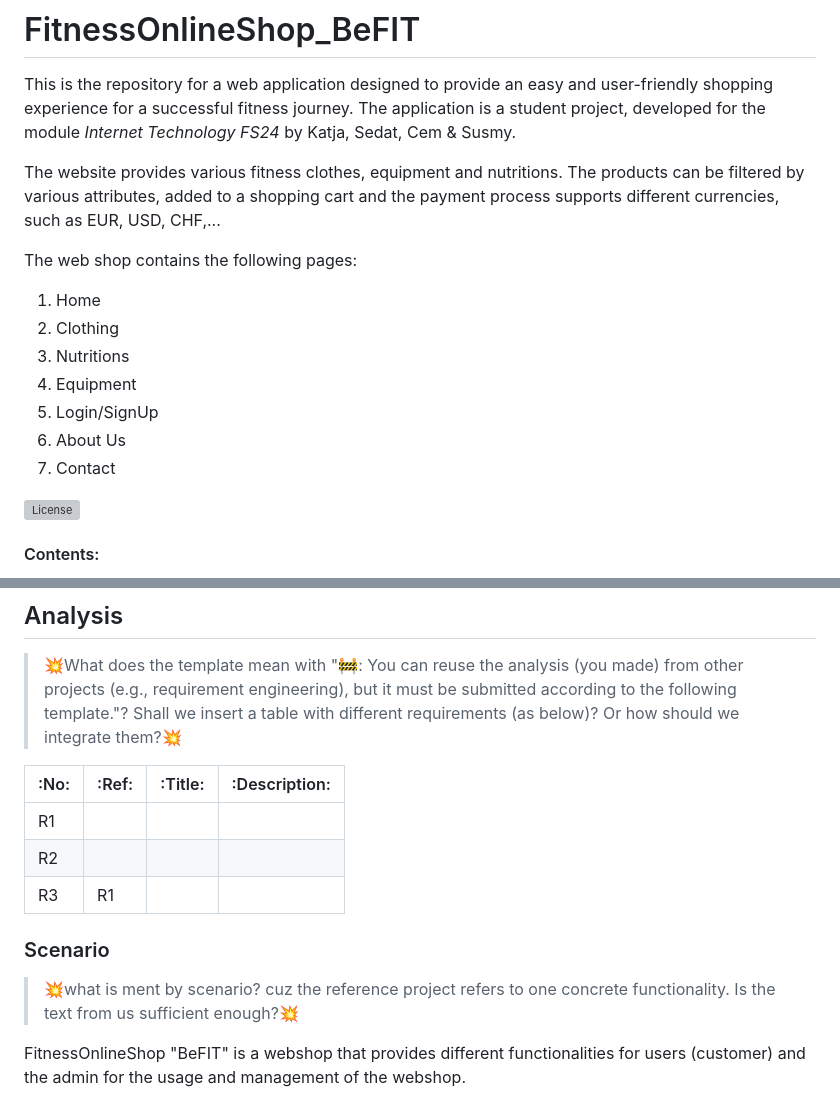
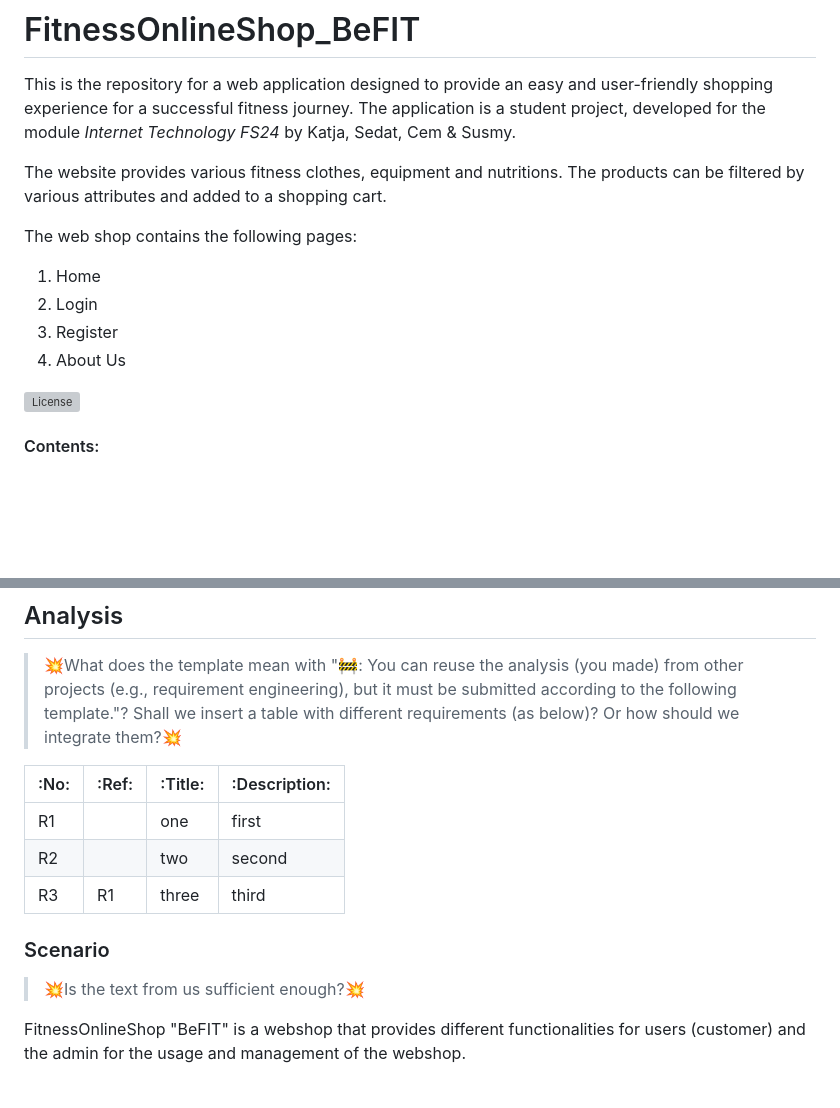
Before and after one commit to Kathjana/FitnessOnlineShop_BeFIT, a Markdown page: README.md, 2 parts joined by grey strips. GitHub-like rendering; blank space fills up the shorter version; grey boxes are pictures that could not be loaded.

```diff
--- a/README.md
+++ b/README.md
@@ -2,16 +2,13 @@
 
 This is the repository for a web application designed to provide an easy and user-friendly shopping experience for a successful fitness journey. The application is a student project, developed for the module *Internet Technology FS24* by Katja, Sedat, Cem & Susmy.
 
-The website provides various fitness clothes, equipment and nutritions. The products can be filtered by various attributes, added to a shopping cart and the payment process supports different currencies, such as EUR, USD, CHF,...
+The website provides various fitness clothes, equipment and nutritions. The products can be filtered by various attributes and added to a shopping cart.
 
 The web shop contains the following pages:
 1. Home
-2. Clothing
-3. Nutritions
-4. Equipment
-5. Login/SignUp
-7. About Us
-8. Contact
+2. Login
+3. Register
+4. About Us
 
 [![License](https://img.shields.io/:license-apache-blue.svg)](http://www.apache.org/licenses/LICENSE-2.0.html)
 
@@ -37,12 +34,12 @@ Shall we insert a table with different requirements (as below)? Or how should we
 
 |:No:|:Ref:|:Title:|:Description:|
 |---|---|---|---|
-|R1||||
-|R2||||
-|R3|R1|||
+|R1||one|first|
+|R2||two|second|
+|R3|R1|three|third|
 
 ### Scenario
-> 💥what is ment by scenario? cuz the reference project refers to one concrete functionality. Is the text from us sufficient enough?💥
+> 💥Is the text from us sufficient enough?💥
 
 FitnessOnlineShop "BeFIT" is a webshop that provides different functionalities for users (customer) and the admin for the usage and management of the webshop.
 
```
